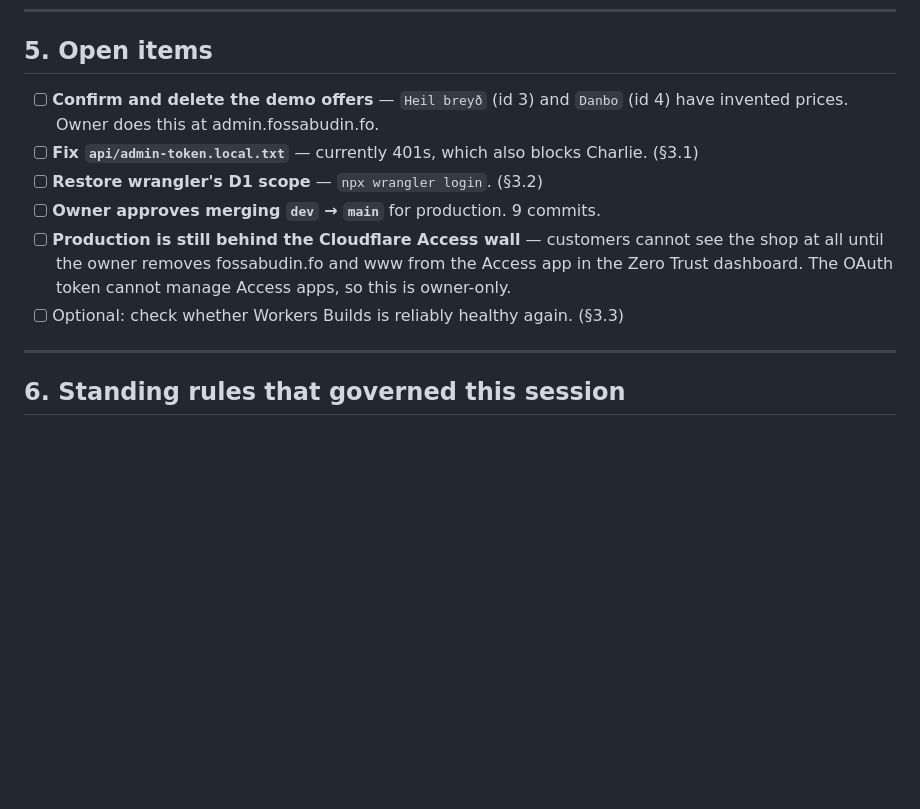
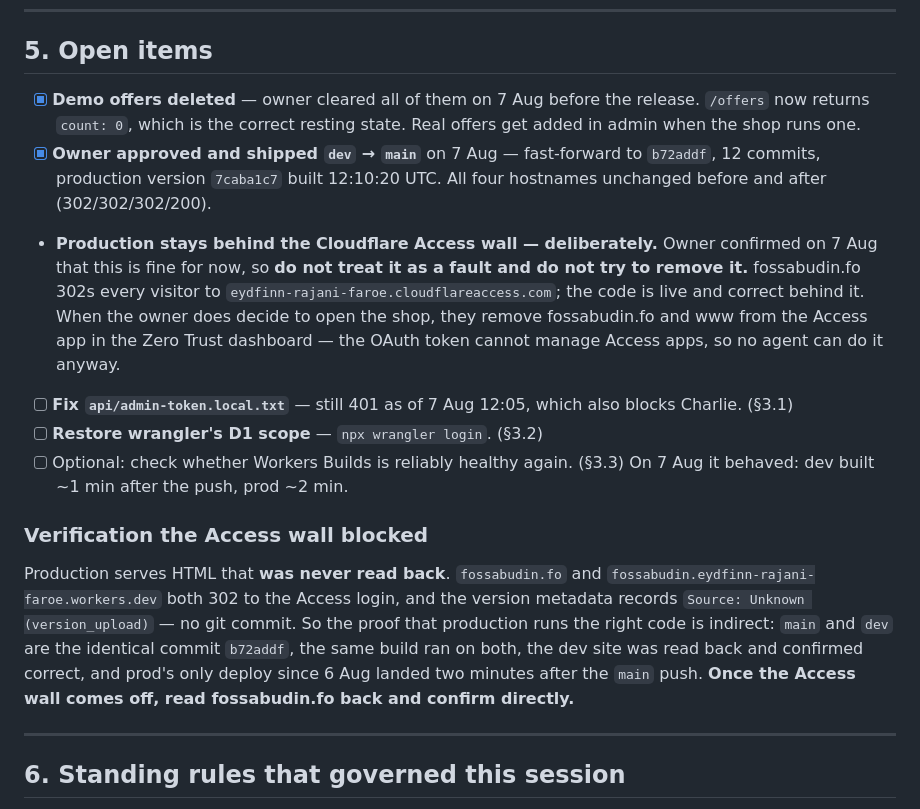
Before and after one commit to eydfinnrf/Fossabudin, a Markdown page: ja-takk-tilbod-handoff.md, the part around the change. Drawn GitHub-style; blank space fills up the shorter version.

Commit message:
Record the production release; Access wall is deliberate
dev -> main shipped as b72addf, prod version 7caba1c7. Demo offers were
cleared first, so nothing with invented prices went out. Note that prod's
HTML could not be read back through the Access wall, and why that wall is
an intentional choice rather than an open fault.

Co-Authored-By: Claude <noreply@anthropic.com>

```diff
--- a/ja-takk-tilbod-handoff.md
+++ b/ja-takk-tilbod-handoff.md
@@ -278,17 +278,35 @@ row.
 
 ## 5. Open items
 
-- [ ] **Confirm and delete the demo offers** — `Heil breyð` (id 3) and `Danbo`
-      (id 4) have invented prices. Owner does this at admin.fossabudin.fo.
-- [ ] **Fix `api/admin-token.local.txt`** — currently 401s, which also blocks
-      Charlie. (§3.1)
+- [x] **Demo offers deleted** — owner cleared all of them on 7 Aug before the
+      release. `/offers` now returns `count: 0`, which is the correct resting
+      state. Real offers get added in admin when the shop runs one.
+- [x] **Owner approved and shipped `dev` → `main`** on 7 Aug — fast-forward to
+      `b72addf`, 12 commits, production version `7caba1c7` built 12:10:20 UTC.
+      All four hostnames unchanged before and after (302/302/302/200).
+- **Production stays behind the Cloudflare Access wall — deliberately.** Owner
+  confirmed on 7 Aug that this is fine for now, so **do not treat it as a fault
+  and do not try to remove it.** fossabudin.fo 302s every visitor to
+  `eydfinn-rajani-faroe.cloudflareaccess.com`; the code is live and correct
+  behind it. When the owner does decide to open the shop, they remove
+  fossabudin.fo and www from the Access app in the Zero Trust dashboard — the
+  OAuth token cannot manage Access apps, so no agent can do it anyway.
+- [ ] **Fix `api/admin-token.local.txt`** — still 401 as of 7 Aug 12:05, which
+      also blocks Charlie. (§3.1)
 - [ ] **Restore wrangler's D1 scope** — `npx wrangler login`. (§3.2)
-- [ ] **Owner approves merging `dev` → `main`** for production. 9 commits.
-- [ ] **Production is still behind the Cloudflare Access wall** — customers
-      cannot see the shop at all until the owner removes fossabudin.fo and www
-      from the Access app in the Zero Trust dashboard. The OAuth token cannot
-      manage Access apps, so this is owner-only.
 - [ ] Optional: check whether Workers Builds is reliably healthy again. (§3.3)
+      On 7 Aug it behaved: dev built ~1 min after the push, prod ~2 min.
+
+### Verification the Access wall blocked
+
+Production serves HTML that **was never read back**. `fossabudin.fo` and
+`fossabudin.eydfinn-rajani-faroe.workers.dev` both 302 to the Access login, and
+the version metadata records `Source: Unknown (version_upload)` — no git commit.
+So the proof that production runs the right code is indirect: `main` and `dev`
+are the identical commit `b72addf`, the same build ran on both, the dev site was
+read back and confirmed correct, and prod's only deploy since 6 Aug landed two
+minutes after the `main` push. **Once the Access wall comes off, read
+fossabudin.fo back and confirm directly.**
 
 ---
 
```
Also changed, not shown: ja-takk-tilbod.md (+6 -3 lines).
